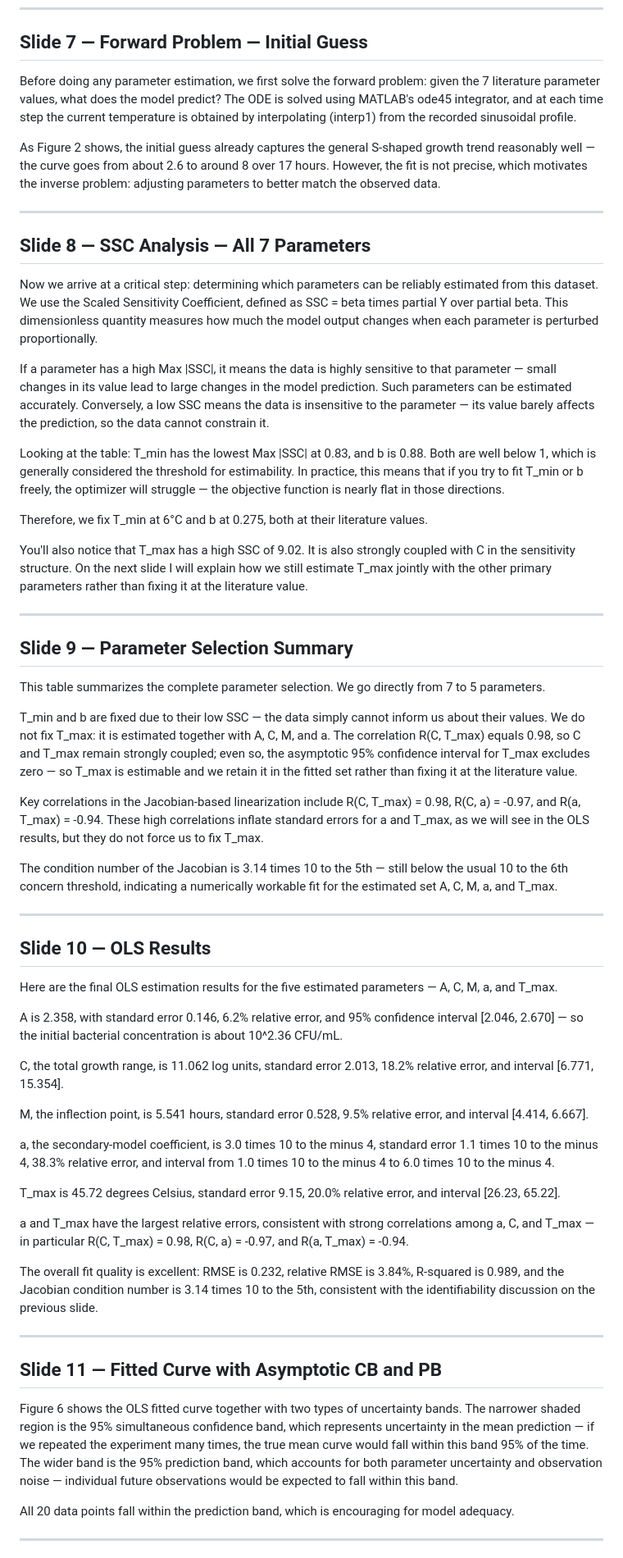
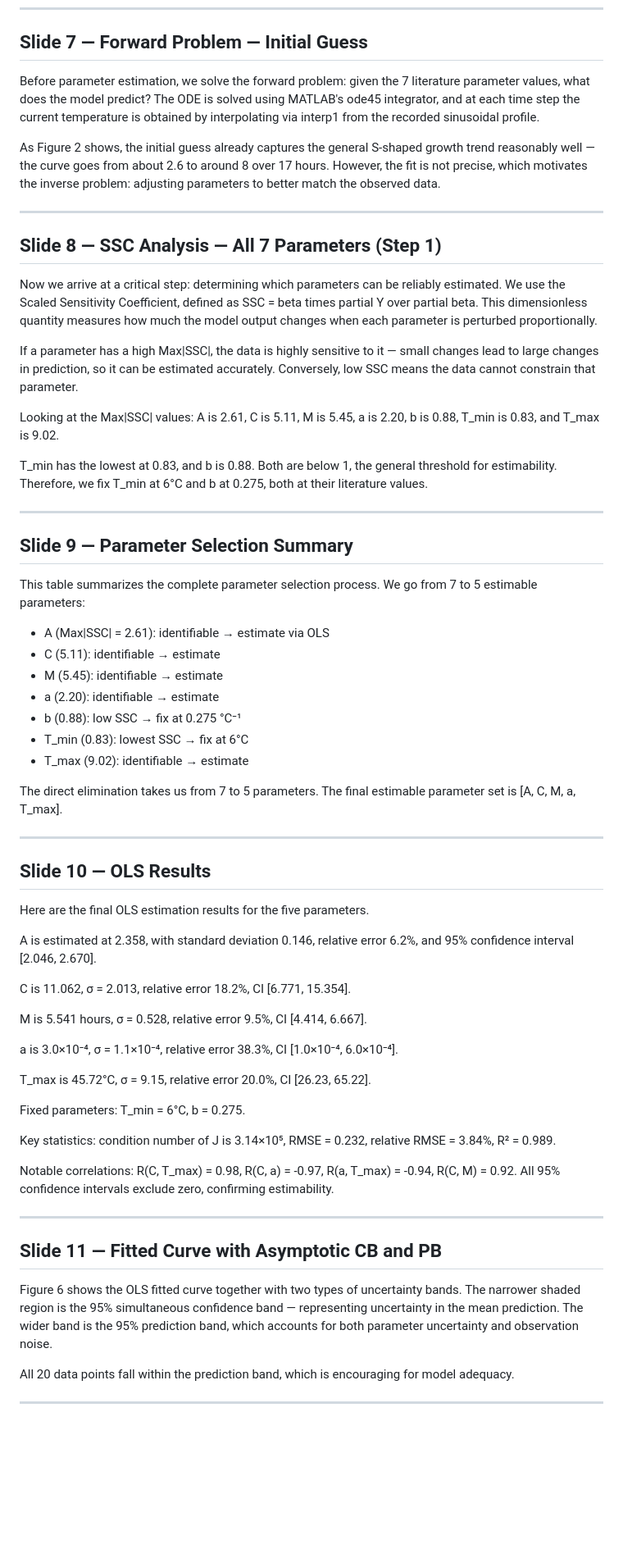
Before and after one commit to DeepDream1128/salmonella-gompertz-model, a Markdown page: speech_script_EN.md, the part around one of its changes. Shown at 82% size. Rendered like a GitHub page; blank space fills up the shorter version.

```diff
--- a/speech_script_EN.md
+++ b/speech_script_EN.md
@@ -60,61 +66,65 @@ Figure 1 shows the dual-axis plot with log N on the left axis and temperature on
 
 ## Slide 7 — Forward Problem — Initial Guess
 
-Before doing any parameter estimation, we first solve the forward problem: given the 7 literature parameter values, what does the model predict? The ODE is solved using MATLAB's ode45 integrator, and at each time step the current temperature is obtained by interpolating (interp1) from the recorded sinusoidal profile.
+Before parameter estimation, we solve the forward problem: given the 7 literature parameter values, what does the model predict? The ODE is solved using MATLAB's ode45 integrator, and at each time step the current temperature is obtained by interpolating via interp1 from the recorded sinusoidal profile.
 
 As Figure 2 shows, the initial guess already captures the general S-shaped growth trend reasonably well — the curve goes from about 2.6 to around 8 over 17 hours. However, the fit is not precise, which motivates the inverse problem: adjusting parameters to better match the observed data.
 
 ---
 
-## Slide 8 — SSC Analysis — All 7 Parameters
+## Slide 8 — SSC Analysis — All 7 Parameters (Step 1)
 
-Now we arrive at a critical step: determining which parameters can be reliably estimated from this dataset. We use the Scaled Sensitivity Coefficient, defined as SSC = beta times partial Y over partial beta. This dimensionless quantity measures how much the model output changes when each parameter is perturbed proportionally.
+Now we arrive at a critical step: determining which parameters can be reliably estimated. We use the Scaled Sensitivity Coefficient, defined as SSC = beta times partial Y over partial beta. This dimensionless quantity measures how much the model output changes when each parameter is perturbed proportionally.
 
-If a parameter has a high Max |SSC|, it means the data is highly sensitive to that parameter — small changes in its value lead to large changes in the model prediction. Such parameters can be estimated accurately. Conversely, a low SSC means the data is insensitive to the parameter — its value barely affects the prediction, so the data cannot constrain it.
+If a parameter has a high Max|SSC|, the data is highly sensitive to it — small changes lead to large changes in prediction, so it can be estimated accurately. Conversely, low SSC means the data cannot constrain that parameter.
 
-Looking at the table: T_min has the lowest Max |SSC| at 0.83, and b is 0.88. Both are well below 1, which is generally considered the threshold for estimability. In practice, this means that if you try to fit T_min or b freely, the optimizer will struggle — the objective function is nearly flat in those directions.
+Looking at the Max|SSC| values: A is 2.61, C is 5.11, M is 5.45, a is 2.20, b is 0.88, T_min is 0.83, and T_max is 9.02.
 
-Therefore, we fix T_min at 6°C and b at 0.275, both at their literature values.
-
-You'll also notice that T_max has a high SSC of 9.02. It is also strongly coupled with C in the sensitivity structure. On the next slide I will explain how we still estimate T_max jointly with the other primary parameters rather than fixing it at the literature value.
+T_min has the lowest at 0.83, and b is 0.88. Both are below 1, the general threshold for estimability. Therefore, we fix T_min at 6°C and b at 0.275, both at their literature values.
 
 ---
 
 ## Slide 9 — Parameter Selection Summary
 
-This table summarizes the complete parameter selection. We go directly from 7 to 5 parameters.
+This table summarizes the complete parameter selection process. We go from 7 to 5 estimable parameters:
 
-T_min and b are fixed due to their low SSC — the data simply cannot inform us about their values. We do not fix T_max: it is estimated together with A, C, M, and a. The correlation R(C, T_max) equals 0.98, so C and T_max remain strongly coupled; even so, the asymptotic 95% confidence interval for T_max excludes zero — so T_max is estimable and we retain it in the fitted set rather than fixing it at the literature value.
+- A (Max|SSC| = 2.61): identifiable → estimate via OLS
+- C (5.11): identifiable → estimate
+- M (5.45): identifiable → estimate
+- a (2.20): identifiable → estimate
+- b (0.88): low SSC → fix at 0.275 °C⁻¹
+- T_min (0.83): lowest SSC → fix at 6°C
+- T_max (9.02): identifiable → estimate
 
-Key correlations in the Jacobian-based linearization include R(C, T_max) = 0.98, R(C, a) = -0.97, and R(a, T_max) = -0.94. These high correlations inflate standard errors for a and T_max, as we will see in the OLS results, but they do not force us to fix T_max.
-
-The condition number of the Jacobian is 3.14 times 10 to the 5th — still below the usual 10 to the 6th concern threshold, indicating a numerically workable fit for the estimated set A, C, M, a, and T_max.
+The direct elimination takes us from 7 to 5 parameters. The final estimable parameter set is [A, C, M, a, T_max].
 
 ---
 
 ## Slide 10 — OLS Results
 
-Here are the final OLS estimation results for the five estimated parameters — A, C, M, a, and T_max.
+Here are the final OLS estimation results for the five parameters.
 
-A is 2.358, with standard error 0.146, 6.2% relative error, and 95% confidence interval [2.046, 2.670] — so the initial bacterial concentration is about 10^2.36 CFU/mL.
+A is estimated at 2.358, with standard deviation 0.146, relative error 6.2%, and 95% confidence interval [2.046, 2.670].
 
-C, the total growth range, is 11.062 log units, standard error 2.013, 18.2% relative error, and interval [6.771, 15.354].
+C is 11.062, σ = 2.013, relative error 18.2%, CI [6.771, 15.354].
 
-M, the inflection point, is 5.541 hours, standard error 0.528, 9.5% relative error, and interval [4.414, 6.667].
+M is 5.541 hours, σ = 0.528, relative error 9.5%, CI [4.414, 6.667].
 
-a, the secondary-model coefficient, is 3.0 times 10 to the minus 4, standard error 1.1 times 10 to the minus 4, 38.3% relative error, and interval from 1.0 times 10 to the minus 4 to 6.0 times 10 to the minus 4.
+a is 3.0×10⁻⁴, σ = 1.1×10⁻⁴, relative error 38.3%, CI [1.0×10⁻⁴, 6.0×10⁻⁴].
 
-T_max is 45.72 degrees Celsius, standard error 9.15, 20.0% relative error, and interval [26.23, 65.22].
+T_max is 45.72°C, σ = 9.15, relative error 20.0%, CI [26.23, 65.22].
 
-a and T_max have the largest relative errors, consistent with strong correlations among a, C, and T_max — in particular R(C, T_max) = 0.98, R(C, a) = -0.97, and R(a, T_max) = -0.94.
+Fixed parameters: T_min = 6°C, b = 0.275.
 
-The overall fit quality is excellent: RMSE is 0.232, relative RMSE is 3.84%, R-squared is 0.989, and the Jacobian condition number is 3.14 times 10 to the 5th, consistent with the identifiability discussion on the previous slide.
+Key statistics: condition number of J is 3.14×10⁵, RMSE = 0.232, relative RMSE = 3.84%, R² = 0.989.
+
+Notable correlations: R(C, T_max) = 0.98, R(C, a) = -0.97, R(a, T_max) = -0.94, R(C, M) = 0.92. All 95% confidence intervals exclude zero, confirming estimability.
 
 ---
 
 ## Slide 11 — Fitted Curve with Asymptotic CB and PB
 
-Figure 6 shows the OLS fitted curve together with two types of uncertainty bands. The narrower shaded region is the 95% simultaneous confidence band, which represents uncertainty in the mean prediction — if we repeated the experiment many times, the true mean curve would fall within this band 95% of the time. The wider band is the 95% prediction band, which accounts for both parameter uncertainty and observation noise — individual future observations would be expected to fall within this band.
+Figure 6 shows the OLS fitted curve together with two types of uncertainty bands. The narrower shaded region is the 95% simultaneous confidence band — representing uncertainty in the mean prediction. The wider band is the 95% prediction band, which accounts for both parameter uncertainty and observation noise.
 
 All 20 data points fall within the prediction band, which is encouraging for model adequacy.
 
```
Also changed, not shown: other parts of speech_script_EN.md (+64 -39 lines), speech_script_CN.md (+1 -1 lines).
